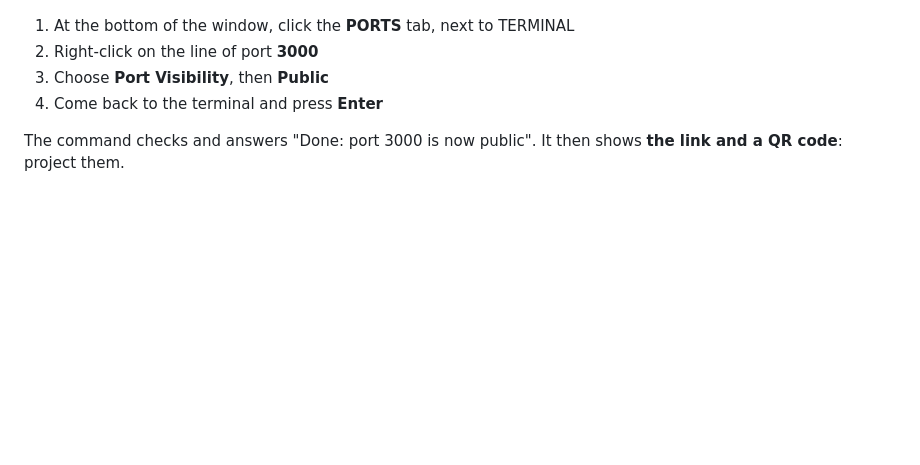
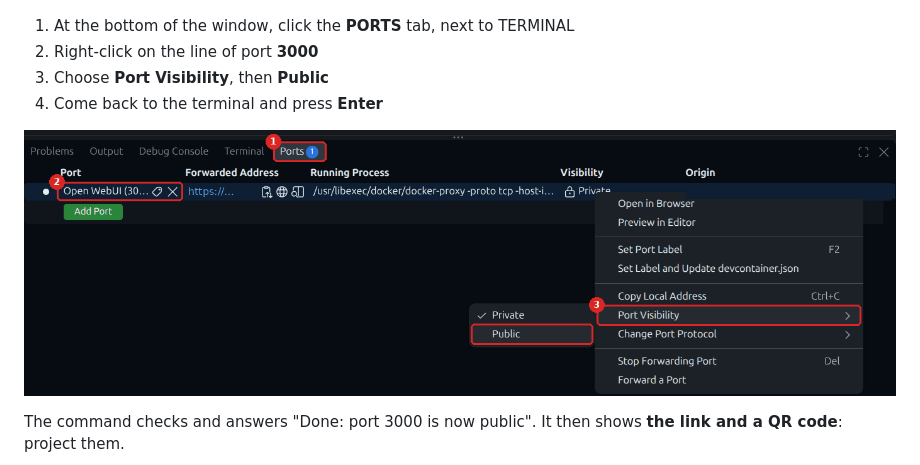
Before and after one commit to Youth-AI-Lab/yal-openwebui-guide, a Markdown page: README.md, the part around the change. Drawn GitHub-style; pictures changed too: images/ports-menu.png (added); blank space fills up the shorter version.

Commit message:
Guide Open WebUI : capture de l'onglet PORTS (Port Visibility -> Public), nom du Codespace masqué

```diff
--- a/README.md
+++ b/README.md
@@ -632,6 +632,8 @@ open it. If the command cannot open it by itself, it shows a frame "YOUR TURN".
 3. Choose **Port Visibility**, then **Public**
 4. Come back to the terminal and press **Enter**
 
+![The PORTS tab: (1) the tab, (2) a right-click on the line of port 3000, (3) Port Visibility, then Public](images/ports-menu.png)
+
 The command checks and answers "Done: port 3000 is now public". It then shows **the link and a
 QR code**: project them.
 
```
